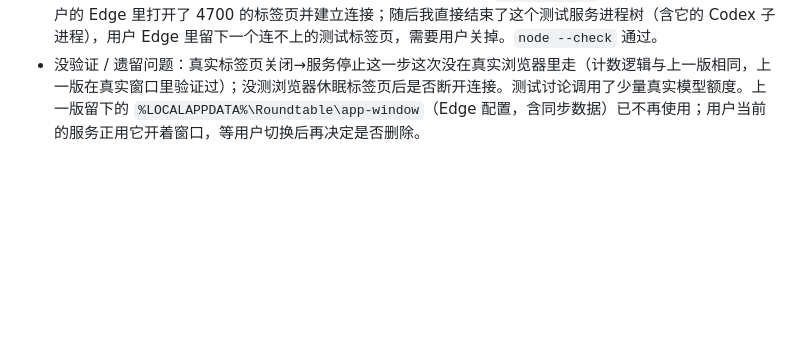
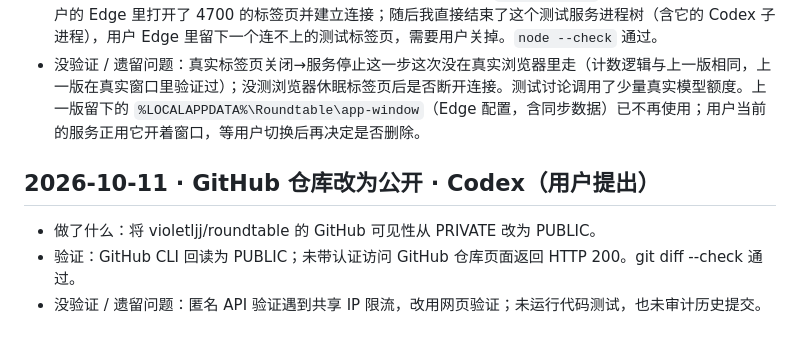
Before and after one commit to violetljj/roundtable, a Markdown page: docs/DEVLOG.md, the part around the change. GitHub-like rendering; blank space fills up the shorter version.

Commit message:
Record public GitHub repository visibility
Co-Authored-By: Codex <noreply@openai.com>

```diff
--- a/docs/DEVLOG.md
+++ b/docs/DEVLOG.md
@@ -268,3 +268,8 @@ Claude 和 Codex 共用。**新记录追加到文件末尾**，按时间顺序
 - 做了什么：用户更想要普通标签页。去掉 Edge/Chrome `--app` 独立窗口和单独的浏览器配置，后台服务用 `start` 在默认浏览器打开普通标签页；已有服务时再开一个标签页。服务仍按 `/api/presence` 连接数判断页面：归零 5 秒后检查是否忙（讨论 running 或在发言、交接 running/reviewing、实验 running），忙就每 30 秒再查，闲了才停——标签页被随手关掉或被浏览器休眠都不会打断讨论。去掉关页面前的确认框（关了也不打断，不再需要）。2 分钟内没有页面连上同样按此规则停。`presence` 改用 `res` 的 close 事件。同步 README、架构说明、D32。
 - 验证：隔离实例（临时目录 + 4700，普通模式跑服务，用 node 模拟页面连接，不往用户浏览器开标签）：两个页面关一个仍在；全部关掉但有讨论（haiku / gpt-6-sol，真实启动）在进行时 12 秒后仍在；停止讨论后约 23 秒服务退出、锁文件删除。之后用 PowerShell 实际运行 `启动讨论室.cmd` 一次：1.5 秒返回 0，用户的 Edge 里打开了 4700 的标签页并建立连接；随后我直接结束了这个测试服务进程树（含它的 Codex 子进程），用户 Edge 里留下一个连不上的测试标签页，需要用户关掉。`node --check` 通过。
 - 没验证 / 遗留问题：真实标签页关闭→服务停止这一步这次没在真实浏览器里走（计数逻辑与上一版相同，上一版在真实窗口里验证过）；没测浏览器休眠标签页后是否断开连接。测试讨论调用了少量真实模型额度。上一版留下的 `%LOCALAPPDATA%\Roundtable\app-window`（Edge 配置，含同步数据）已不再使用；用户当前的服务正用它开着窗口，等用户切换后再决定是否删除。
+
+## 2026-10-11 · GitHub 仓库改为公开 · Codex（用户提出）
+- 做了什么：将 violetljj/roundtable 的 GitHub 可见性从 PRIVATE 改为 PUBLIC。
+- 验证：GitHub CLI 回读为 PUBLIC；未带认证访问 GitHub 仓库页面返回 HTTP 200。git diff --check 通过。
+- 没验证 / 遗留问题：匿名 API 验证遇到共享 IP 限流，改用网页验证；未运行代码测试，也未审计历史提交。
```
